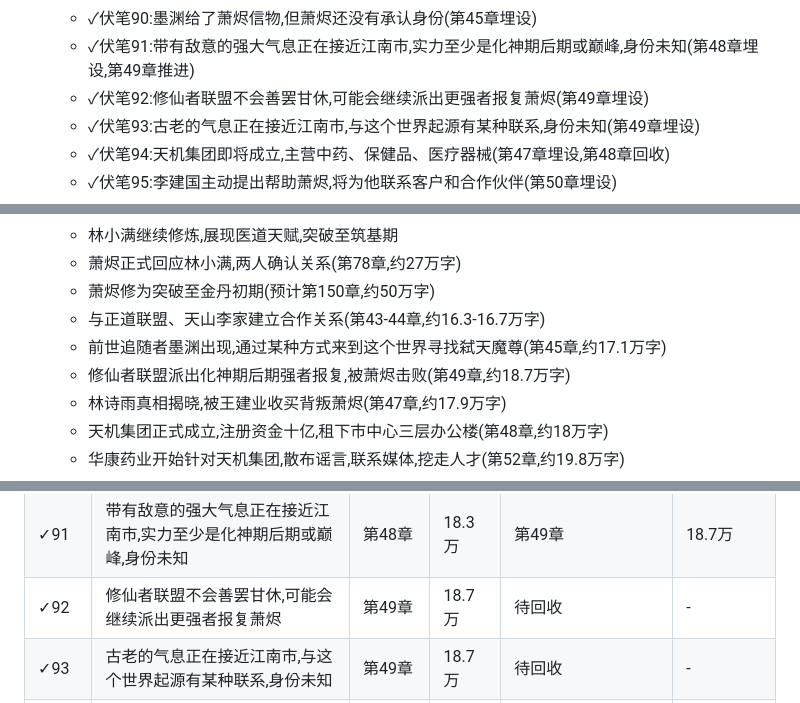
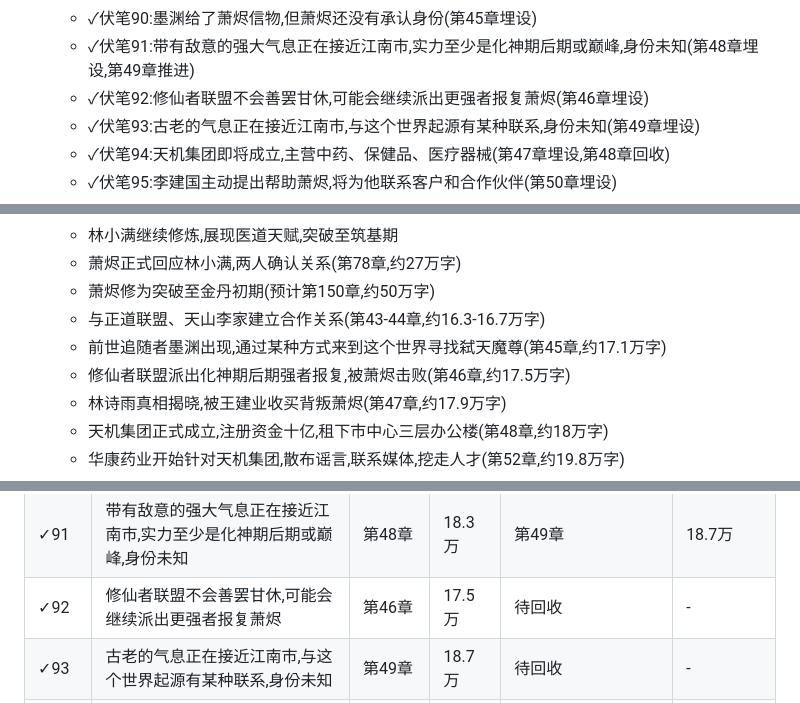
Before and after one commit to HarryTu007/job, a Markdown page: 02_时间线与伏笔回收表.md, 3 parts joined by grey strips. Rendered like a GitHub page.

Commit message:
fix: 修正修仙者联盟报复章节与大纲一致
根据大纲第46章"修仙者联盟报复"，修正：
- 修仙者联盟报复事件：第49章 → 第46章(约17.5万字)
- 伏笔92埋设章节：第49章 → 第46章

```diff
--- a/02_时间线与伏笔回收表.md
+++ b/02_时间线与伏笔回收表.md
@@ -420,7 +420,7 @@
   - ✓伏笔89:墨渊通过某种方式来到这个世界,正在寻找弑天魔尊(第45章埋设)
   - ✓伏笔90:墨渊给了萧烬信物,但萧烬还没有承认身份(第45章埋设)
   - ✓伏笔91:带有敌意的强大气息正在接近江南市,实力至少是化神期后期或巅峰,身份未知(第48章埋设,第49章推进)
-  - ✓伏笔92:修仙者联盟不会善罢甘休,可能会继续派出更强者报复萧烬(第49章埋设)
+  - ✓伏笔92:修仙者联盟不会善罢甘休,可能会继续派出更强者报复萧烬(第46章埋设)
   - ✓伏笔93:古老的气息正在接近江南市,与这个世界起源有某种联系,身份未知(第49章埋设)
   - ✓伏笔94:天机集团即将成立,主营中药、保健品、医疗器械(第47章埋设,第48章回收)
   - ✓伏笔95:李建国主动提出帮助萧烬,将为他联系客户和合作伙伴(第50章埋设)
@@ -442,7 +442,7 @@
   - 萧烬修为突破至金丹初期(预计第150章,约50万字)
   - 与正道联盟、天山李家建立合作关系(第43-44章,约16.3-16.7万字)
   - 前世追随者墨渊出现,通过某种方式来到这个世界寻找弑天魔尊(第45章,约17.1万字)
-  - 修仙者联盟派出化神期后期强者报复,被萧烬击败(第49章,约18.7万字)
+  - 修仙者联盟派出化神期后期强者报复,被萧烬击败(第46章,约17.5万字)
   - 林诗雨真相揭晓,被王建业收买背叛萧烬(第47章,约17.9万字)
   - 天机集团正式成立,注册资金十亿,租下市中心三层办公楼(第48章,约18万字)
   - 华康药业开始针对天机集团,散布谣言,联系媒体,挖走人才(第52章,约19.8万字)
@@ -812,7 +812,7 @@
 | ✓89 | 墨渊通过某种方式来到这个世界,正在寻找弑天魔尊 | 第45章 | 17.1万 | 待回收 | - |
 | ✓90 | 墨渊给了萧烬信物,但萧烬还没有承认身份 | 第45章 | 17.1万 | 待回收 | - |
 | ✓91 | 带有敌意的强大气息正在接近江南市,实力至少是化神期后期或巅峰,身份未知 | 第48章 | 18.3万 | 第49章 | 18.7万 | 待推进 |
-| ✓92 | 修仙者联盟不会善罢甘休,可能会继续派出更强者报复萧烬 | 第49章 | 18.7万 | 待回收 | - |
+| ✓92 | 修仙者联盟不会善罢甘休,可能会继续派出更强者报复萧烬 | 第46章 | 17.5万 | 待回收 | - |
 | ✓93 | 古老的气息正在接近江南市,与这个世界起源有某种联系,身份未知 | 第49章 | 18.7万 | 待回收 | - |
 | ✓94 | 天机集团即将成立,主营中药、保健品、医疗器械 | 第47章 | 17.8万 | 第48章 | 18万 |
 | ✓95 | 李建国主动提出帮助萧烬,将为他联系客户和合作伙伴 | 第50章 | 19.1万 | 待回收 | - |
```
